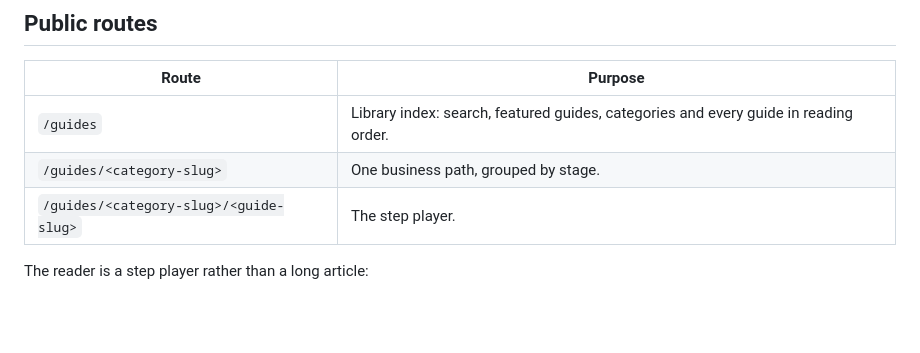
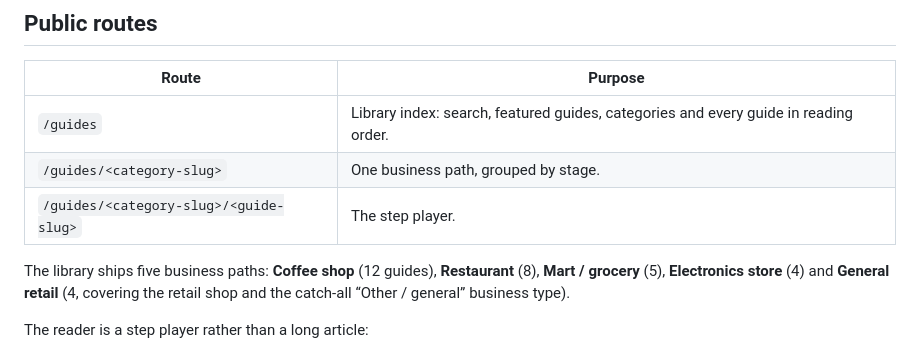
Before and after one commit to somvannda/chmabapos, a Markdown page: docs/user-guides.md, the part around the change. Rendered like a GitHub page; blank space fills up the shorter version.

Commit message:
docs: list the guide categories

```diff
--- a/docs/user-guides.md
+++ b/docs/user-guides.md
@@ -11,6 +11,10 @@ have a workspace yet, and it is managed like a blog through the platform admin.
 | `/guides` | Library index: search, featured guides, categories and every guide in reading order. |
 | `/guides/<category-slug>` | One business path, grouped by stage. |
 | `/guides/<category-slug>/<guide-slug>` | The step player. |
+
+The library ships five business paths: **Coffee shop** (12 guides), **Restaurant**
+(8), **Mart / grocery** (5), **Electronics store** (4) and **General retail** (4,
+covering the retail shop and the catch-all “Other / general” business type).
 
 The reader is a step player rather than a long article:
 
```
